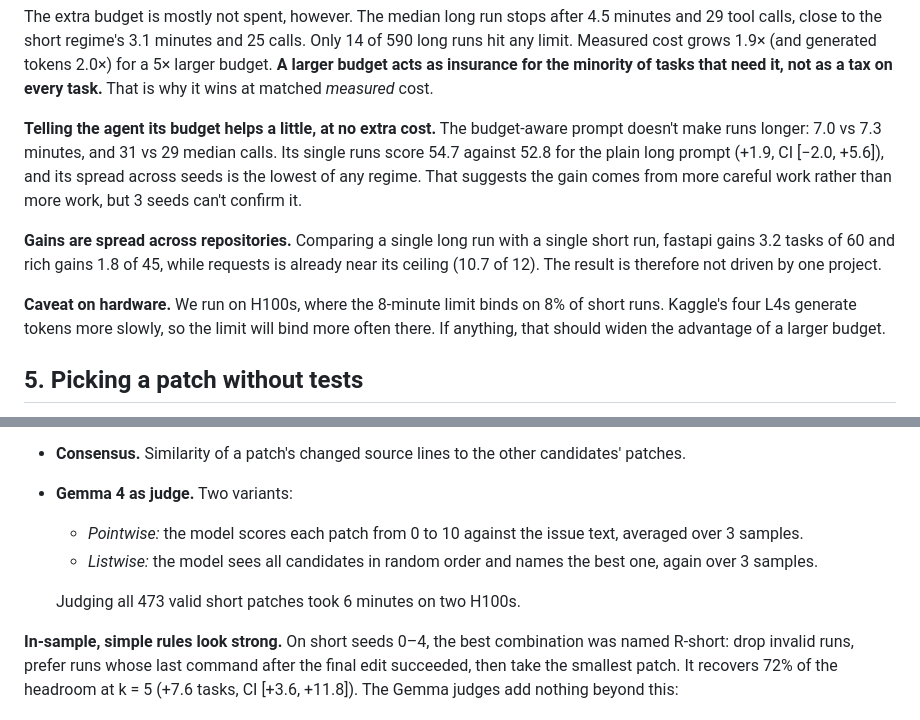
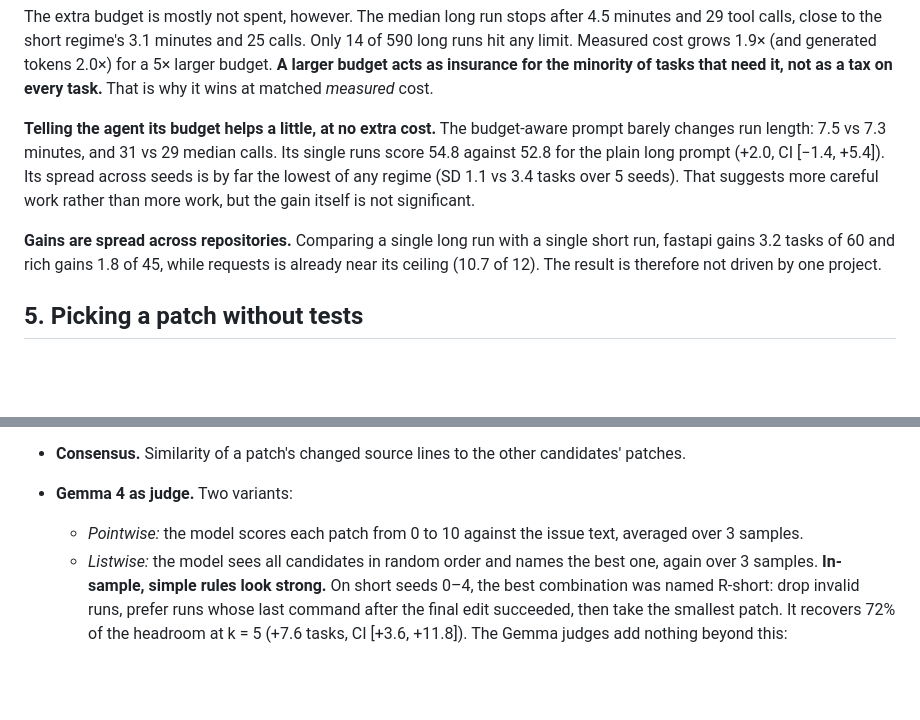
Before and after one commit to HRDevelops/gemma4-compute-allocation, a Markdown page: paper/draft.md, 2 parts joined by grey strips. Drawn GitHub-style; blank space fills up the shorter version.

```diff
--- a/paper/draft.md
+++ b/paper/draft.md
@@ -102,12 +107,9 @@ The question is the following. With a fixed amount of compute, should we spend i
 
 The extra budget is mostly not spent, however. The median long run stops after 4.5 minutes and 29 tool calls, close to the short regime's 3.1 minutes and 25 calls. Only 14 of 590 long runs hit any limit. Measured cost grows 1.9× (and generated tokens 2.0×) for a 5× larger budget. **A larger budget acts as insurance for the minority of tasks that need it, not as a tax on every task.** That is why it wins at matched *measured* cost.
 
-**Telling the agent its budget helps a little, at no extra cost.** The budget-aware prompt doesn't make runs longer: 7.0 vs 7.3 minutes, and 31 vs 29 median calls. Its single runs score 54.7 against 52.8 for the plain long prompt (+1.9, CI [−2.0, +5.6]), and its spread across seeds is the lowest of any regime. That suggests the gain comes from more careful work rather than more work, but 3 seeds can't confirm it.
+**Telling the agent its budget helps a little, at no extra cost.** The budget-aware prompt barely changes run length: 7.5 vs 7.3 minutes, and 31 vs 29 median calls. Its single runs score 54.8 against 52.8 for the plain long prompt (+2.0, CI [−1.4, +5.4]). Its spread across seeds is by far the lowest of any regime (SD 1.1 vs 3.4 tasks over 5 seeds). That suggests more careful work rather than more work, but the gain itself is not significant.
 
 **Gains are spread across repositories.** Comparing a single long run with a single short run, fastapi gains 3.2 tasks of 60 and rich gains 1.8 of 45, while requests is already near its ceiling (10.7 of 12). The result is therefore not driven by one project.
-
-**Caveat on hardware.** We run on H100s, where the 8-minute limit binds on 8% of short runs. Kaggle's four L4s generate tokens more slowly, so the limit will bind more often there. If anything, that should widen the advantage of a larger budget.
-
 ## 5. Picking a patch without tests
 
 Several runs only help if we can tell which patch is right without the hidden tests. The ceiling is high. For long runs, an oracle that always picks a correct patch reaches 65.8 tasks at k = 3 and 70.0 at k = 5, against 52.8 for one run. For short runs it reaches 58.1 at k = 5, against 47.9.
@@ -120,9 +122,6 @@ Several runs only help if we can tell which patch is right without the hidden te
 - **Gemma 4 as judge.** Two variants:
   - *Pointwise:* the model scores each patch from 0 to 10 against the issue text, averaged over 3 samples.
   - *Listwise:* the model sees all candidates in random order and names the best one, again over 3 samples.
-
-  Judging all 473 valid short patches took 6 minutes on two H100s.
-
 **In-sample, simple rules look strong.** On short seeds 0–4, the best combination was named R-short: drop invalid runs, prefer runs whose last command after the final edit succeeded, then take the smallest patch. It recovers 72% of the headroom at k = 5 (+7.6 tasks, CI [+3.6, +11.8]). The Gemma judges add nothing beyond this:
 
 - the listwise judge reaches 62%, the same as patch size alone;
```
Also changed, not shown: other parts of paper/draft.md (+22 -17 lines), paper/figs/fig2_frontier.png, 15 other files.
